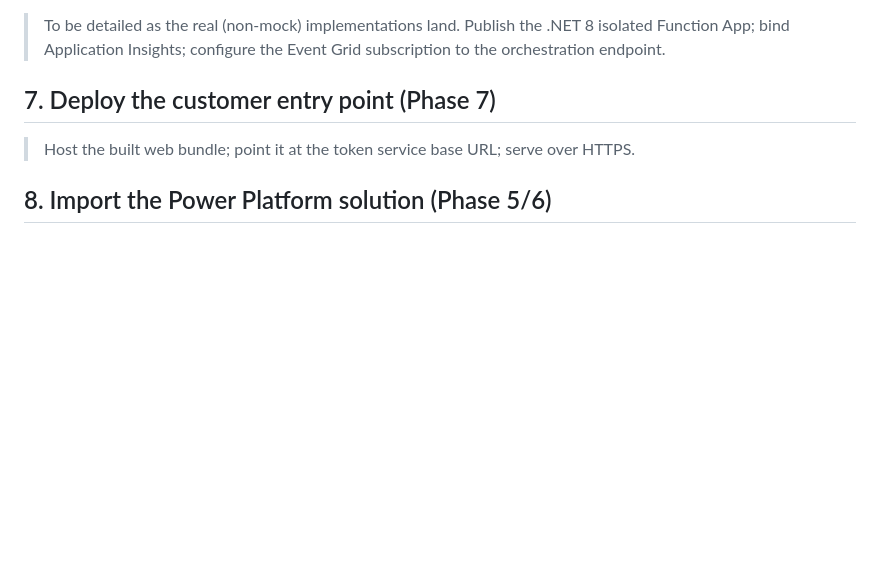
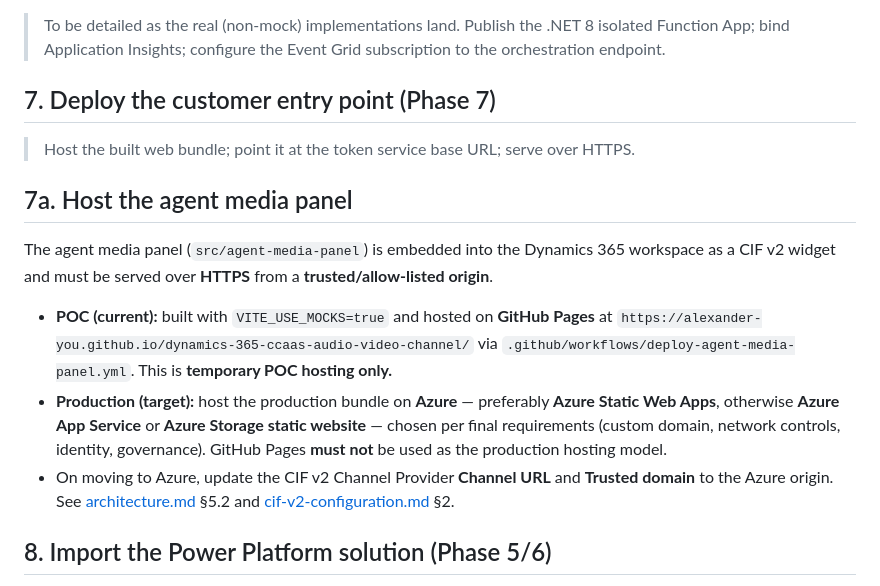
Before and after one commit to alexander-you/dynamics-365-ccaas-audio-video-channel, a Markdown page: docs/deployment-guide.md, the part around the change. GitHub-like rendering; blank space fills up the shorter version.

```diff
--- a/docs/deployment-guide.md
+++ b/docs/deployment-guide.md
@@ -129,6 +129,22 @@ services are wired and approved. Store credentials as **Key Vault references**,
 
 > Host the built web bundle; point it at the token service base URL; serve over HTTPS.
 
+## 7a. Host the agent media panel
+
+The agent media panel (`src/agent-media-panel`) is embedded into the Dynamics 365 workspace as a
+CIF v2 widget and must be served over **HTTPS** from a **trusted/allow-listed origin**.
+
+- **POC (current):** built with `VITE_USE_MOCKS=true` and hosted on **GitHub Pages** at
+  `https://alexander-you.github.io/dynamics-365-ccaas-audio-video-channel/` via
+  `.github/workflows/deploy-agent-media-panel.yml`. This is **temporary POC hosting only.**
+- **Production (target):** host the production bundle on **Azure** — preferably **Azure Static Web
+  Apps**, otherwise **Azure App Service** or **Azure Storage static website** — chosen per final
+  requirements (custom domain, network controls, identity, governance). GitHub Pages **must not** be
+  used as the production hosting model.
+- On moving to Azure, update the CIF v2 Channel Provider **Channel URL** and **Trusted domain** to
+  the Azure origin. See [architecture.md](architecture.md) §5.2 and
+  [cif-v2-configuration.md](cif-v2-configuration.md) §2.
+
 ## 8. Import the Power Platform solution (Phase 5/6)
 
 > **Requires confirmed environment, solution, publisher, and `alex` prefix.**
```
Also changed, not shown: docs/architecture.md (+15 -0 lines), docs/cif-v2-configuration.md (+7 -0 lines).
